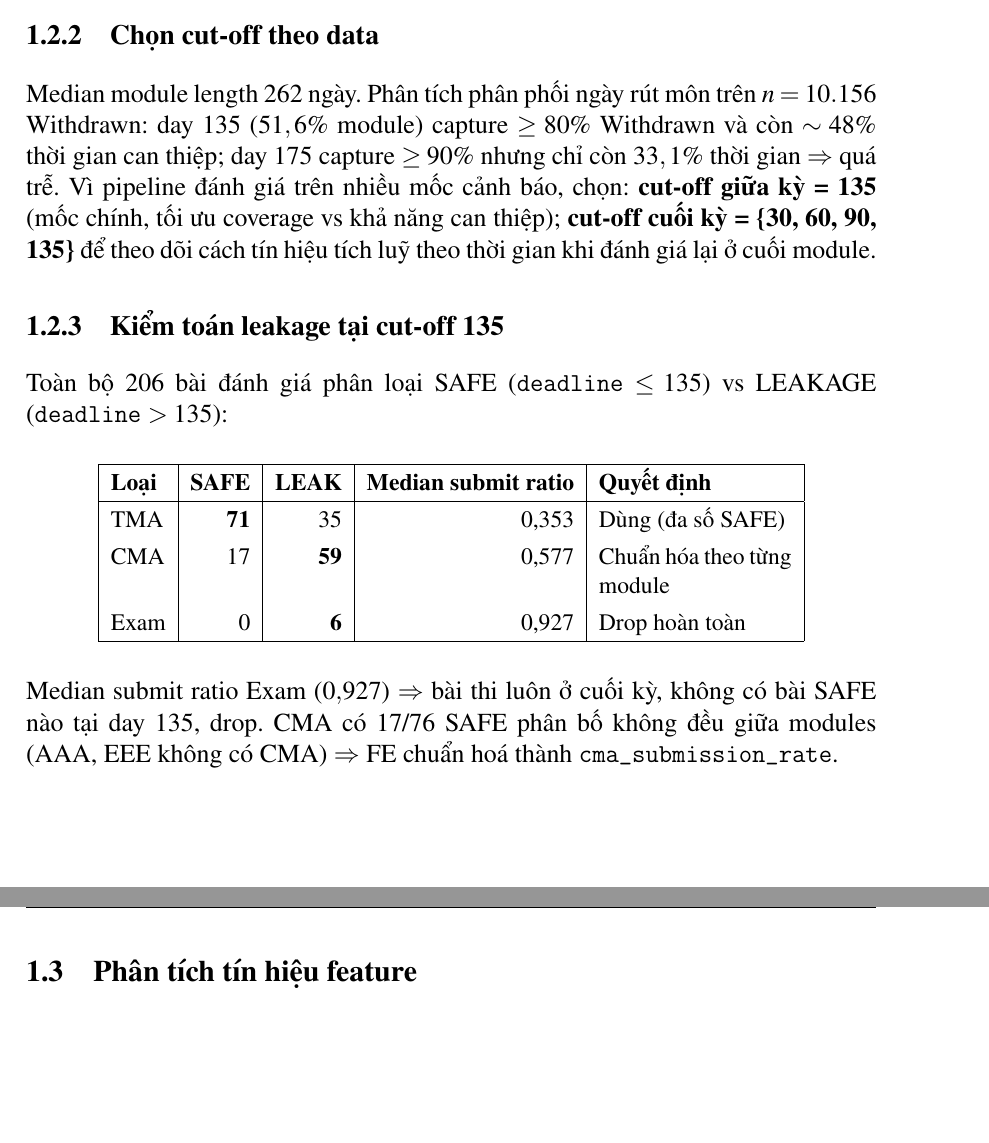
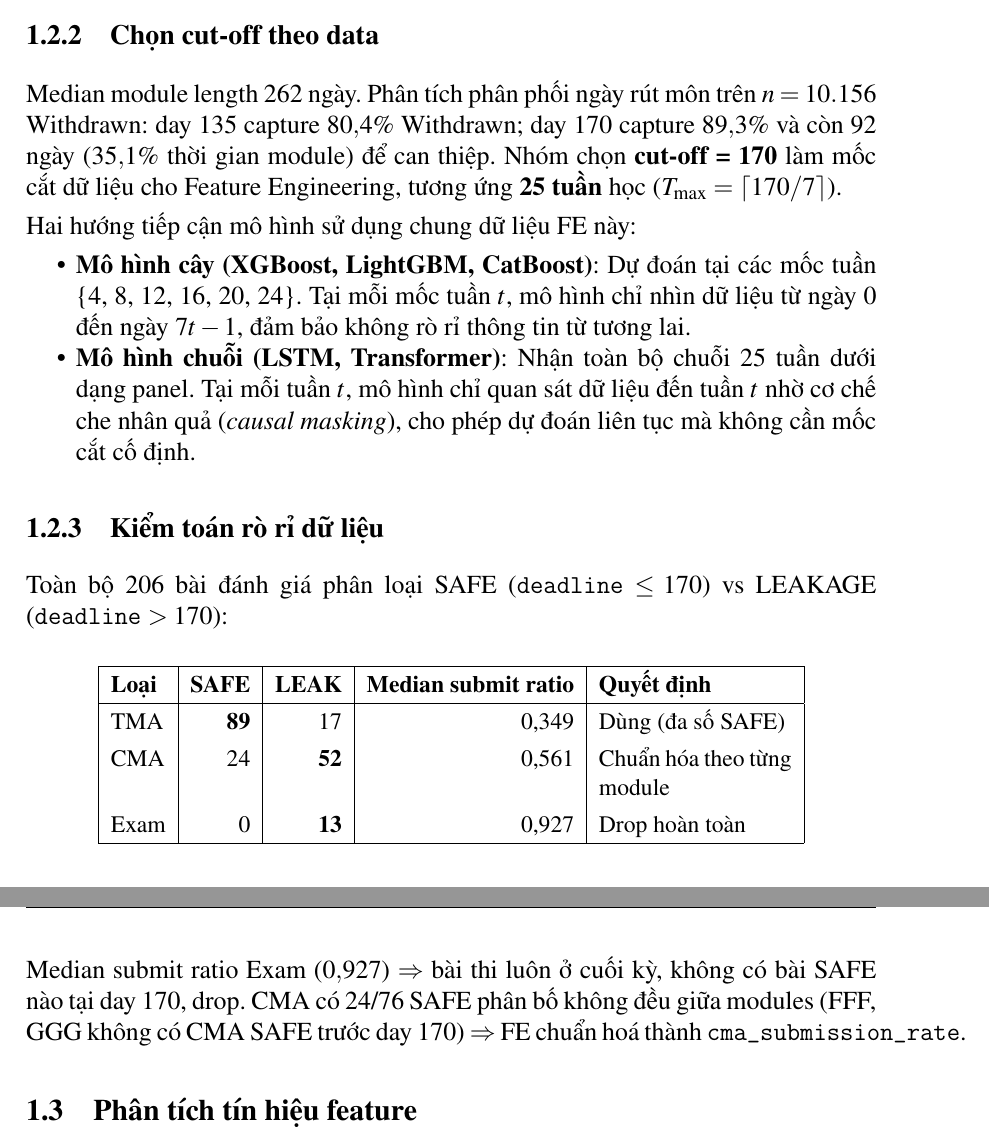
Before and after one commit to phuocindacs/CS-313-Data-Mining, a LaTeX document (report/main.tex, which reads report/section_I.tex): two parts of pages 4 and 5 of 10, joined at a grey line, cut so that both start at the same text, the shorter picture padded with empty space. Compiled offline with pdfLaTeX.

Commit message:
update(report): EDA cutoff 135→170, leakage audit & model approaches
- Section 1.2.2: cutoff 170 (89.3% Withdrawn captured), ML checkpoints [4,8,12,16,20,24], sequence causal masking
- Section 1.2.3: SAFE/LEAK table at 170 (TMA 89/17, CMA 24/52, Exam 0/13)
- Section 1.4: update references to cutoff 170

```diff
--- a/report/section_I.tex
+++ b/report/section_I.tex
@@ -88,19 +88,29 @@ việc loại bỏ (\textit{drop}) đặc trưng này là bắt buộc để đ
 \subsubsection{Chọn cut-off theo data}
 
 Median module length 262 ngày. Phân tích phân phối ngày rút môn trên
-$n=10.156$ Withdrawn: day~135 ($51,6\%$ module) capture $\ge 80\%$
-Withdrawn và còn $\sim 48\%$ thời gian can thiệp; day~175 capture
-$\ge 90\%$ nhưng chỉ còn $33,1\%$ thời gian $\Rightarrow$ quá trễ.
-Vì pipeline đánh giá trên nhiều mốc cảnh báo, chọn:
-\textbf{cut-off giữa kỳ = 135} (mốc chính, tối ưu coverage vs khả
-năng can thiệp); \textbf{cut-off cuối kỳ = \{30, 60, 90, 135\}} để
-theo dõi cách tín hiệu tích luỹ theo thời gian khi đánh giá lại ở
-cuối module.
+$n=10.156$ Withdrawn: day~135 capture $80{,}4\%$
+Withdrawn; day~170 capture $89{,}3\%$ và còn 92 ngày ($35{,}1\%$ thời
+gian module) để can thiệp. Nhóm chọn \textbf{cut-off = 170} làm mốc
+cắt dữ liệu cho Feature Engineering, tương ứng \textbf{25 tuần} học
+($T_{\max} = \lceil 170/7 \rceil$).
 
-\subsubsection{Kiểm toán leakage tại cut-off 135}
+Hai hướng tiếp cận mô hình sử dụng chung dữ liệu FE này:
+\begin{itemize}[noitemsep,topsep=0pt]
+    \item \textbf{Mô hình cây (XGBoost, LightGBM, CatBoost)}: Dự đoán
+    tại các mốc tuần \{4, 8, 12, 16, 20, 24\}. Tại mỗi mốc tuần $t$,
+    mô hình chỉ nhìn dữ liệu từ ngày $0$ đến ngày $7t - 1$, đảm bảo
+    không rò rỉ thông tin từ tương lai.
+    \item \textbf{Mô hình chuỗi (LSTM, Transformer)}: Nhận toàn bộ
+    chuỗi 25 tuần dưới dạng panel. Tại mỗi tuần $t$, mô hình chỉ
+    quan sát dữ liệu đến tuần $t$ nhờ cơ chế che nhân quả
+    (\textit{causal masking}), cho phép dự đoán liên tục mà không cần
+    mốc cắt cố định.
+\end{itemize}
 
-Toàn bộ 206 bài đánh giá phân loại SAFE (\texttt{deadline} $\le 135$)
-vs LEAKAGE (\texttt{deadline} $> 135$):
+\subsubsection{Kiểm toán rò rỉ dữ liệu}
+
+Toàn bộ 206 bài đánh giá phân loại SAFE (\texttt{deadline} $\le 170$)
+vs LEAKAGE (\texttt{deadline} $> 170$):
 
 \begin{center}
 \small
@@ -109,17 +119,17 @@ vs LEAKAGE (\texttt{deadline} $> 135$):
 \hline
 \textbf{Loại} & \textbf{SAFE} & \textbf{LEAK} & \textbf{Median submit ratio} & \textbf{Quyết định} \\
 \hline
-TMA  & \textbf{71} & 35 & 0,353 & Dùng (đa số SAFE) \\
-CMA  & 17 & \textbf{59} & 0,577 & Chuẩn hóa theo từng module \\
-Exam & 0  & \textbf{6}  & 0,927 & Drop hoàn toàn \\
+TMA  & \textbf{89} & 17 & 0,349 & Dùng (đa số SAFE) \\
+CMA  & 24 & \textbf{52} & 0,561 & Chuẩn hóa theo từng module \\
+Exam & 0  & \textbf{13} & 0,927 & Drop hoàn toàn \\
 \hline
 \end{tabular}
 \end{center}
 
 Median submit ratio Exam ($0{,}927$) $\Rightarrow$ bài thi luôn ở cuối
-kỳ, không có bài SAFE nào tại day~135, drop. CMA có 17/76 SAFE phân bố
-không đều giữa modules (AAA, EEE không có CMA) $\Rightarrow$ FE chuẩn
-hoá thành \texttt{cma\_submission\_rate}.
+kỳ, không có bài SAFE nào tại day~170, drop. CMA có 24/76 SAFE phân bố
+không đều giữa modules (FFF, GGG không có CMA SAFE trước day~170)
+$\Rightarrow$ FE chuẩn hoá thành \texttt{cma\_submission\_rate}.
 
 % ------------------------------------------------------------
 \subsection{Phân tích tín hiệu feature}
```
Also changed, not shown: report/main.pdf (deleted), report/main_2.pdf, report/section_I.tex (4 more changed lines).
